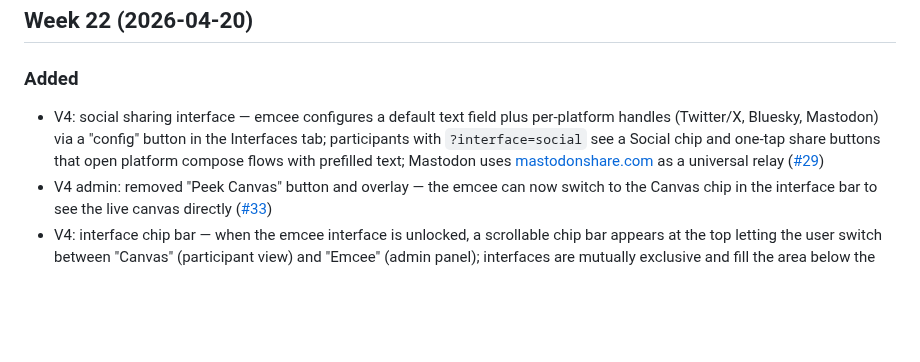
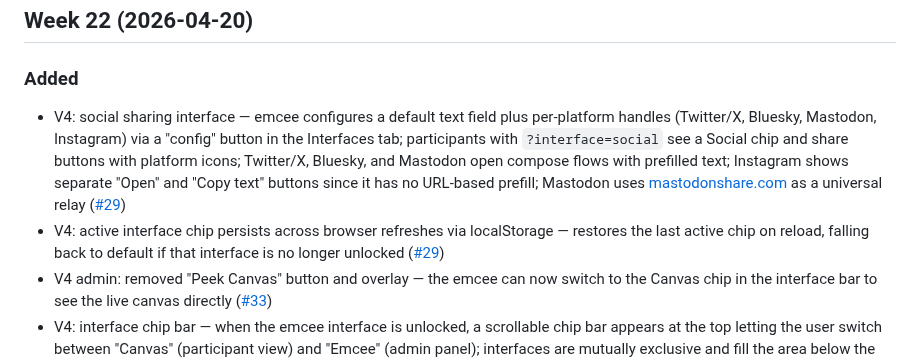
Before and after one commit to patcon/polislike-partykit-reaction-canvas, a Markdown page: CHANGELOG.md, the part around the change. Rendered like a GitHub page; blank space fills up the shorter version.

Commit message:
docs: update changelog for social interface additions
Co-Authored-By: Claude Sonnet 4.6 <noreply@anthropic.com>

```diff
--- a/CHANGELOG.md
+++ b/CHANGELOG.md
@@ -5,7 +5,8 @@ All notable changes to this project will be documented in this file. Releases cu
 ## Week 22 (2026-04-20)
 
 ### Added
-- V4: social sharing interface — emcee configures a default text field plus per-platform handles (Twitter/X, Bluesky, Mastodon) via a "config" button in the Interfaces tab; participants with `?interface=social` see a Social chip and one-tap share buttons that open platform compose flows with prefilled text; Mastodon uses [mastodonshare.com](https://mastodonshare.com/) as a universal relay ([#29](https://github.com/patcon/polislike-partykit-reaction-canvas/issues/29))
+- V4: social sharing interface — emcee configures a default text field plus per-platform handles (Twitter/X, Bluesky, Mastodon, Instagram) via a "config" button in the Interfaces tab; participants with `?interface=social` see a Social chip and share buttons with platform icons; Twitter/X, Bluesky, and Mastodon open compose flows with prefilled text; Instagram shows separate "Open" and "Copy text" buttons since it has no URL-based prefill; Mastodon uses [mastodonshare.com](https://mastodonshare.com/) as a universal relay ([#29](https://github.com/patcon/polislike-partykit-reaction-canvas/issues/29))
+- V4: active interface chip persists across browser refreshes via localStorage — restores the last active chip on reload, falling back to default if that interface is no longer unlocked ([#29](https://github.com/patcon/polislike-partykit-reaction-canvas/issues/29))
 - V4 admin: removed "Peek Canvas" button and overlay — the emcee can now switch to the Canvas chip in the interface bar to see the live canvas directly ([#33](https://github.com/patcon/polislike-partykit-reaction-canvas/issues/33))
 - V4: interface chip bar — when the emcee interface is unlocked, a scrollable chip bar appears at the top letting the user switch between "Canvas" (participant view) and "Emcee" (admin panel); interfaces are mutually exclusive and fill the area below the bar ([#33](https://github.com/patcon/polislike-partykit-reaction-canvas/issues/33))
 - V4: `?interface=emcee` URL param — canonical way to unlock the emcee interface; `?admin=true` is now a deprecated alias that still works ([#33](https://github.com/patcon/polislike-partykit-reaction-canvas/issues/33))
```
